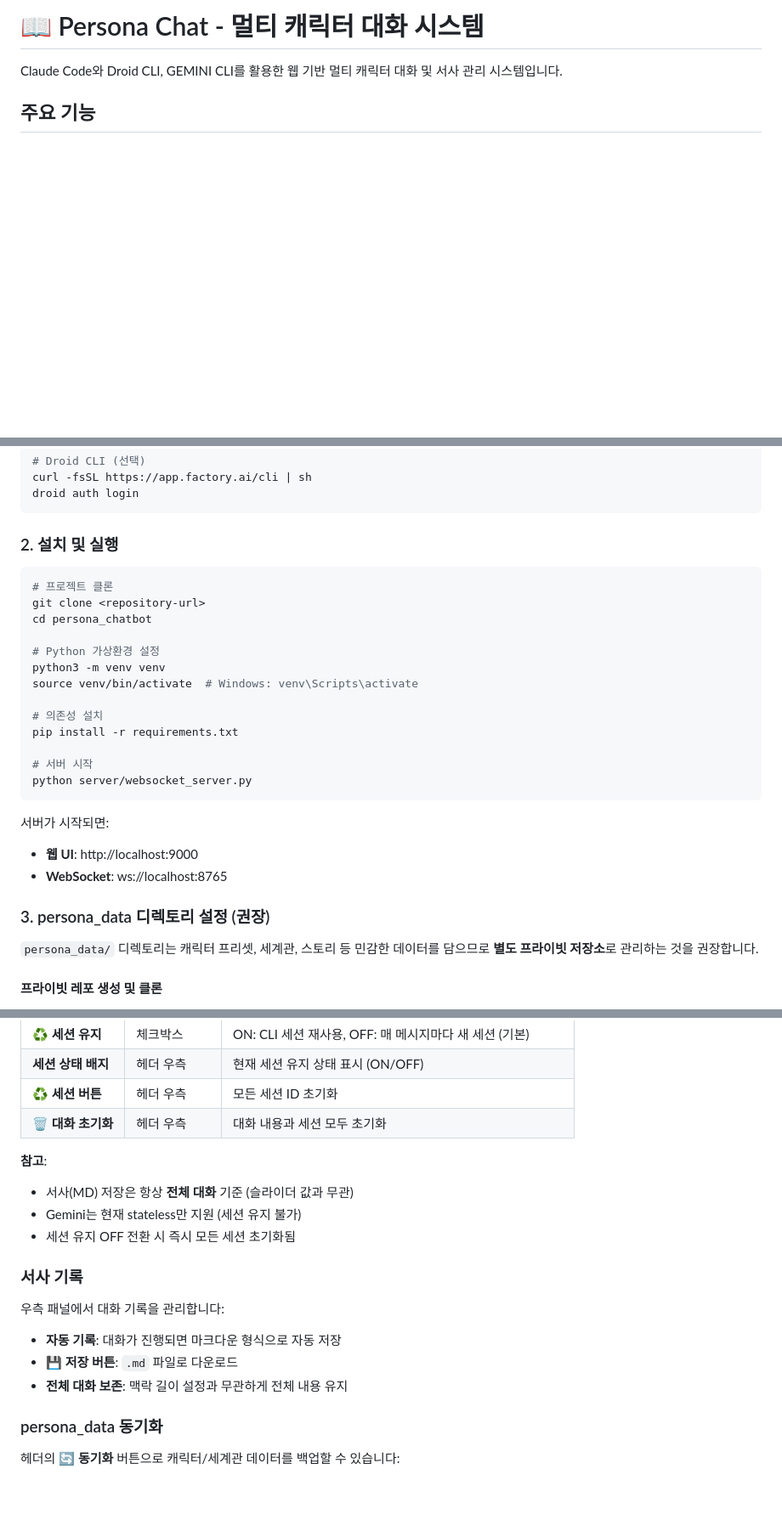
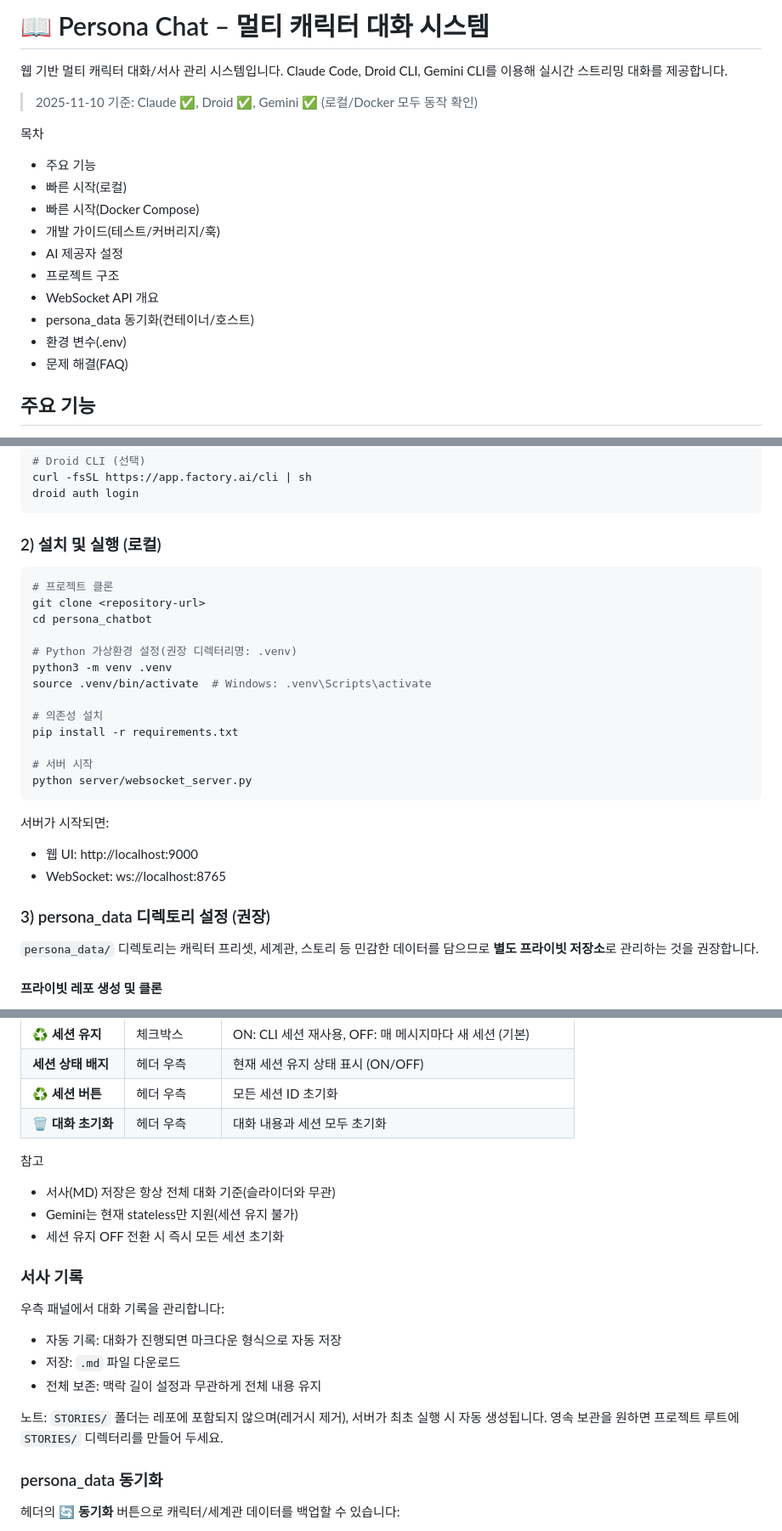
Before and after one commit to ginishuh/persona_chatbot, a Markdown page: README.md, 3 parts joined by grey strips. Shown at 85% size. Drawn GitHub-style; blank space fills up the shorter version.

````diff
--- a/README.md
+++ b/README.md
@@ -1,6 +1,21 @@
-# 📖 Persona Chat - 멀티 캐릭터 대화 시스템
+# 📖 Persona Chat – 멀티 캐릭터 대화 시스템
 
-Claude Code와 Droid CLI, GEMINI CLI를 활용한 웹 기반 멀티 캐릭터 대화 및 서사 관리 시스템입니다.
+웹 기반 멀티 캐릭터 대화/서사 관리 시스템입니다. Claude Code, Droid CLI, Gemini CLI를 이용해 실시간 스트리밍 대화를 제공합니다.
+
+> 2025-11-10 기준: Claude ✅, Droid ✅, Gemini ✅ (로컬/Docker 모두 동작 확인)
+
+목차
+
+- 주요 기능
+- 빠른 시작(로컬)
+- 빠른 시작(Docker Compose)
+- 개발 가이드(테스트/커버리지/훅)
+- AI 제공자 설정
+- 프로젝트 구조
+- WebSocket API 개요
+- persona_data 동기화(컨테이너/호스트)
+- 환경 변수(.env)
+- 문제 해결(FAQ)
 
 ## 주요 기능
 
@@ -34,16 +49,16 @@ curl -fsSL https://app.factory.ai/cli | sh
 droid auth login
 ```
 
-### 2. 설치 및 실행
+### 2) 설치 및 실행 (로컬)
 
 ```bash
 # 프로젝트 클론
 git clone <repository-url>
 cd persona_chatbot
 
-# Python 가상환경 설정
-python3 -m venv venv
-source venv/bin/activate  # Windows: venv\Scripts\activate
+# Python 가상환경 설정(권장 디렉터리명: .venv)
+python3 -m venv .venv
+source .venv/bin/activate  # Windows: .venv\Scripts\activate
 
 # 의존성 설치
 pip install -r requirements.txt
@@ -53,10 +68,10 @@ python server/websocket_server.py
 ```
 
 서버가 시작되면:
-- **웹 UI**: http://localhost:9000
-- **WebSocket**: ws://localhost:8765
+- 웹 UI: http://localhost:9000
+- WebSocket: ws://localhost:8765
 
-### 3. persona_data 디렉토리 설정 (권장)
+### 3) persona_data 디렉토리 설정 (권장)
 
 `persona_data/` 디렉토리는 캐릭터 프리셋, 세계관, 스토리 등 민감한 데이터를 담으므로 **별도 프라이빗 저장소**로 관리하는 것을 권장합니다.
 
@@ -136,18 +161,20 @@ python server/websocket_server.py
 | **♻️ 세션 버튼** | 헤더 우측 | 모든 세션 ID 초기화 |
 | **🗑️ 대화 초기화** | 헤더 우측 | 대화 내용과 세션 모두 초기화 |
 
-**참고**:
-- 서사(MD) 저장은 항상 **전체 대화** 기준 (슬라이더 값과 무관)
-- Gemini는 현재 stateless만 지원 (세션 유지 불가)
-- 세션 유지 OFF 전환 시 즉시 모든 세션 초기화됨
+참고
+- 서사(MD) 저장은 항상 전체 대화 기준(슬라이더와 무관)
+- Gemini는 현재 stateless만 지원(세션 유지 불가)
+- 세션 유지 OFF 전환 시 즉시 모든 세션 초기화
 
 ### 서사 기록
 
 우측 패널에서 대화 기록을 관리합니다:
 
-- **자동 기록**: 대화가 진행되면 마크다운 형식으로 자동 저장
-- **💾 저장 버튼**: `.md` 파일로 다운로드
-- **전체 대화 보존**: 맥락 길이 설정과 무관하게 전체 내용 유지
+- 자동 기록: 대화가 진행되면 마크다운 형식으로 자동 저장
+- 저장: `.md` 파일 다운로드
+- 전체 보존: 맥락 길이 설정과 무관하게 전체 내용 유지
+
+노트: `STORIES/` 폴더는 레포에 포함되지 않으며(레거시 제거), 서버가 최초 실행 시 자동 생성됩니다. 영속 보관을 원하면 프로젝트 루트에 `STORIES/` 디렉터리를 만들어 두세요.
 
 ### persona_data 동기화
 
````
Also changed, not shown: other parts of README.md (+62 -54 lines).
